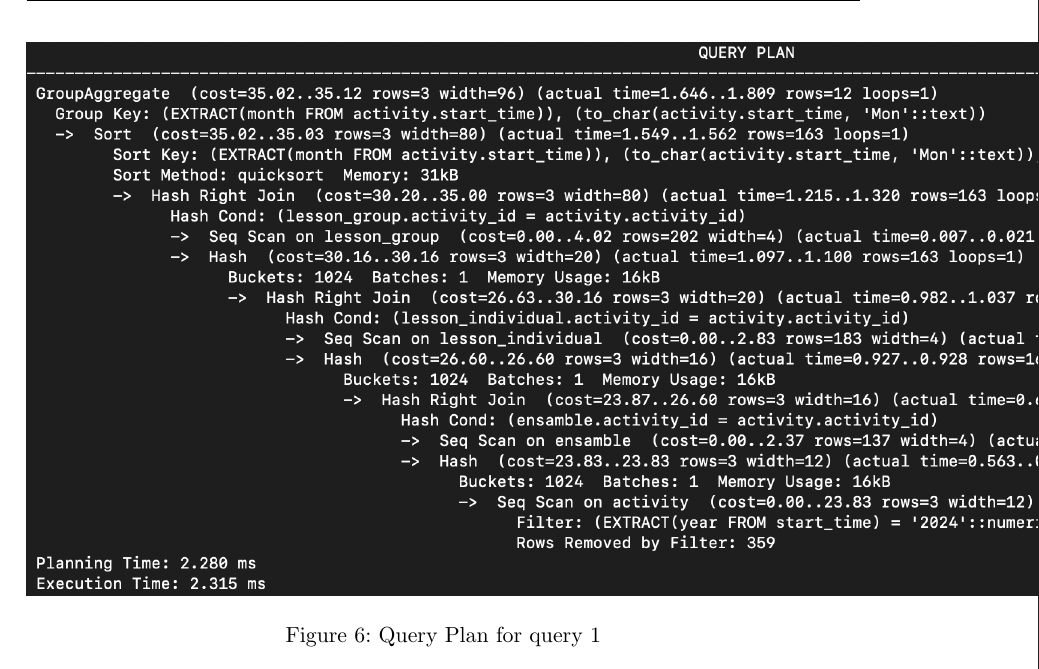
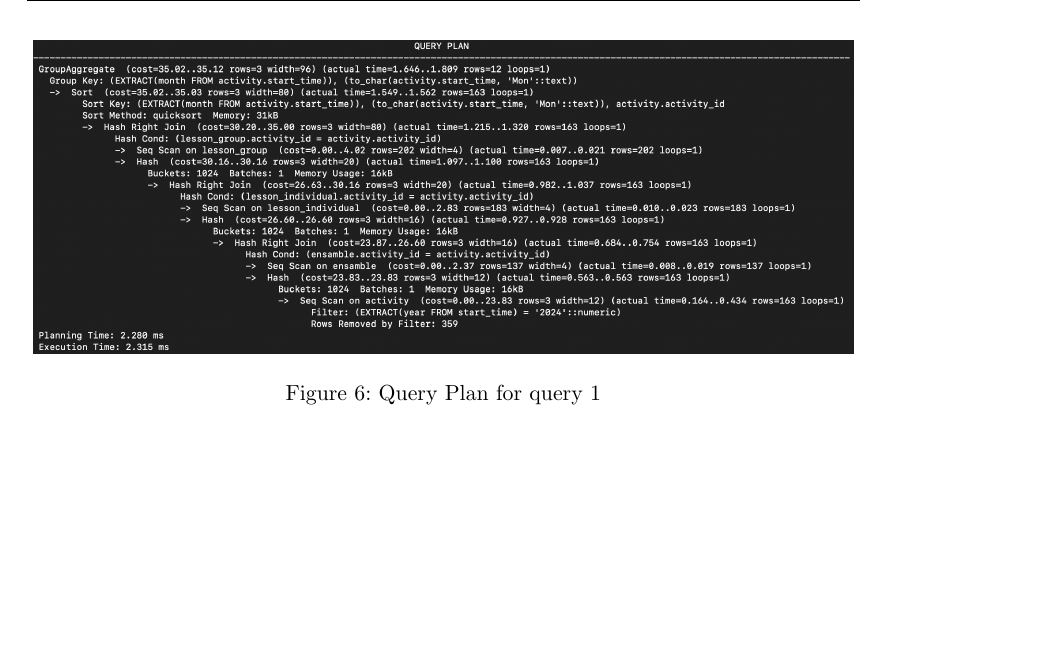
Before and after one commit to Cadde0/IV1351-Project, a LaTeX document (task3.tex): part of page 10 of 10, cut so that both start at the same text, the shorter picture padded with empty space. Compiled offline with pdfLaTeX.

Commit message:
Updated image scaling

```diff
--- a/task3.tex
+++ b/task3.tex
@@ -190,7 +190,7 @@ In the figure below the query plan for the first query regarding the number of l
 
 \begin{figure}[H]
     \begin{center}
-      \includegraphics[scale=0.6]{Explain Analyze Q1.png}
+      \includegraphics[scale=0.34]{Explain Analyze Q1.png}
       \caption{Query Plan for query 1}
       \label{fig:diag}
     \end{center}
```
Also changed, not shown: task3.pdf.
